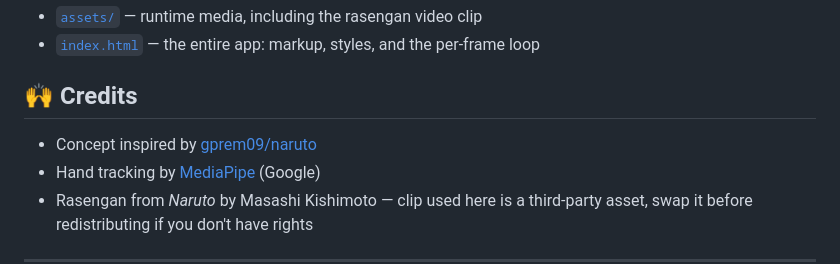
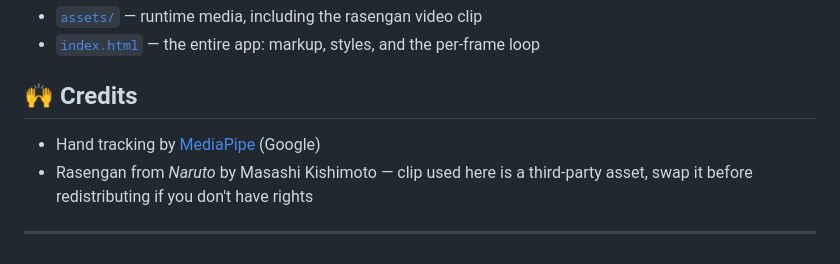
Before and after one commit to Manideep9900/Sealcast, a Markdown page: README.md, the part around the change. Rendered like a GitHub page.

Commit message:
updated README.md
updated README.

```diff
--- a/README.md
+++ b/README.md
@@ -98,7 +98,6 @@ Sealcast/
 
 ## 🙌 Credits
 
-- Concept inspired by [gprem09/naruto](https://github.com/gprem09/naruto)
 - Hand tracking by [MediaPipe](https://google.github.io/mediapipe/) (Google)
 - Rasengan from _Naruto_ by Masashi Kishimoto — clip used here is a third-party asset, swap it before redistributing if you don't have rights
 
```
